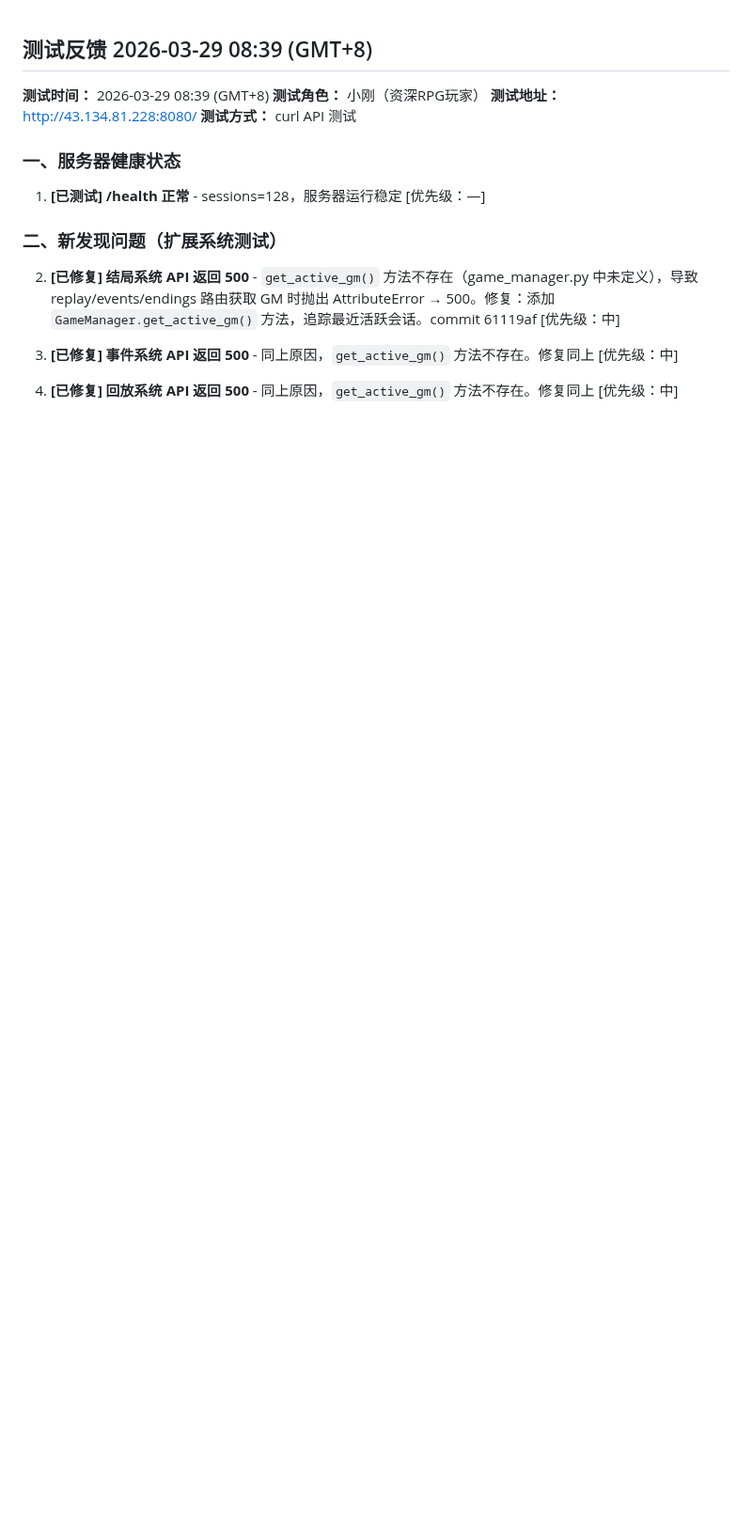
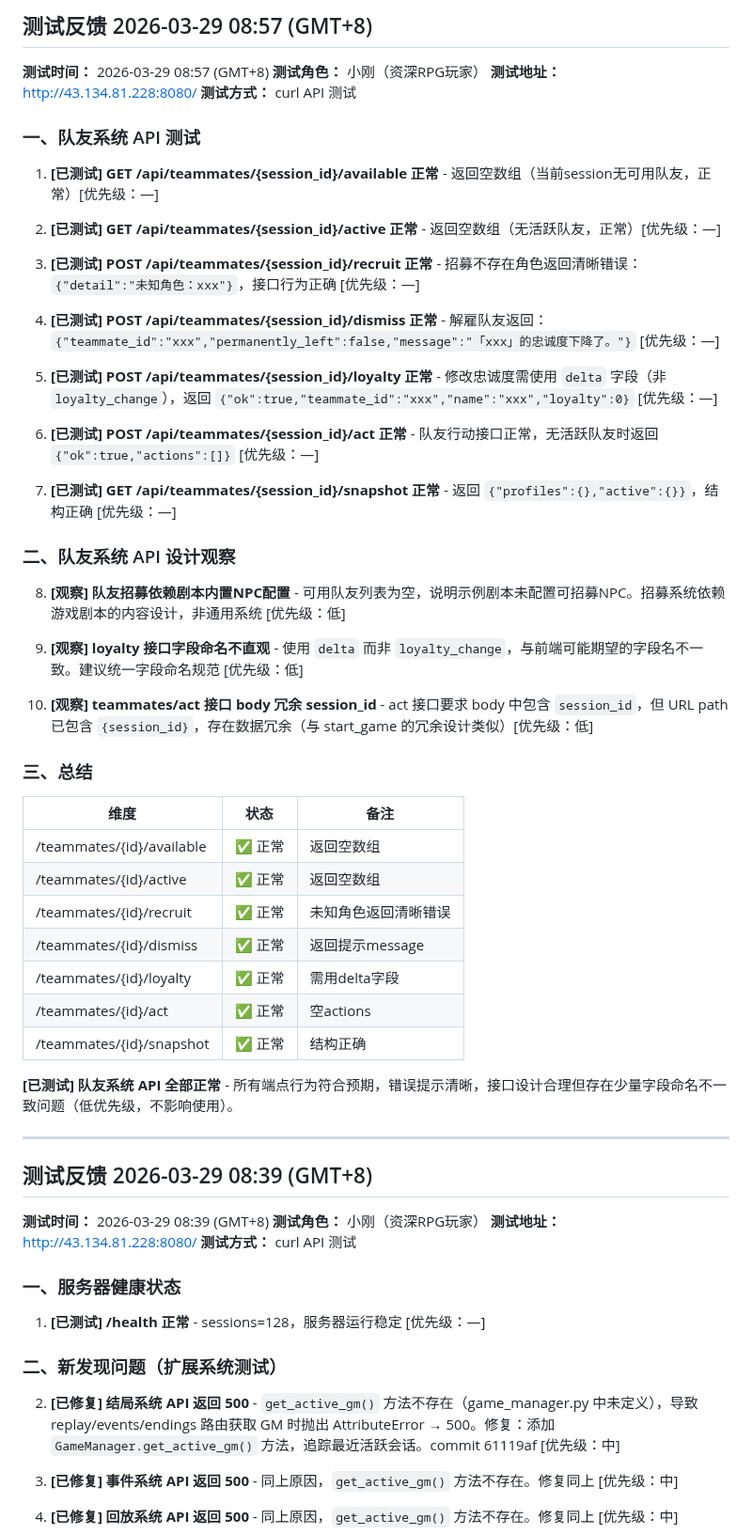
Before and after one commit to gtx1049/RPGAgent, a Markdown page: debug.md, the part around the change. Shown at 94% size. Drawn GitHub-style; blank space fills up the shorter version.

Commit message:
docs: 更新 debug.md，第22轮测试反馈

```diff
--- a/debug.md
+++ b/debug.md
@@ -1,3 +1,50 @@
+## 测试反馈 2026-03-29 08:57 (GMT+8)
+
+**测试时间：** 2026-03-29 08:57 (GMT+8)
+**测试角色：** 小刚（资深RPG玩家）
+**测试地址：** http://43.134.81.228:8080/
+**测试方式：** curl API 测试
+
+### 一、队友系统 API 测试
+
+1. **[已测试] GET /api/teammates/{session_id}/available 正常** - 返回空数组（当前session无可用队友，正常）[优先级：—]
+
+2. **[已测试] GET /api/teammates/{session_id}/active 正常** - 返回空数组（无活跃队友，正常）[优先级：—]
+
+3. **[已测试] POST /api/teammates/{session_id}/recruit 正常** - 招募不存在角色返回清晰错误：`{"detail":"未知角色：xxx"}`，接口行为正确 [优先级：—]
+
+4. **[已测试] POST /api/teammates/{session_id}/dismiss 正常** - 解雇队友返回：`{"teammate_id":"xxx","permanently_left":false,"message":"「xxx」的忠诚度下降了。"}` [优先级：—]
+
+5. **[已测试] POST /api/teammates/{session_id}/loyalty 正常** - 修改忠诚度需使用 `delta` 字段（非 `loyalty_change`），返回 `{"ok":true,"teammate_id":"xxx","name":"xxx","loyalty":0}` [优先级：—]
+
+6. **[已测试] POST /api/teammates/{session_id}/act 正常** - 队友行动接口正常，无活跃队友时返回 `{"ok":true,"actions":[]}` [优先级：—]
+
+7. **[已测试] GET /api/teammates/{session_id}/snapshot 正常** - 返回 `{"profiles":{},"active":{}}`，结构正确 [优先级：—]
+
+### 二、队友系统 API 设计观察
+
+8. **[观察] 队友招募依赖剧本内置NPC配置** - 可用队友列表为空，说明示例剧本未配置可招募NPC。招募系统依赖游戏剧本的内容设计，非通用系统 [优先级：低]
+
+9. **[观察] loyalty 接口字段命名不直观** - 使用 `delta` 而非 `loyalty_change`，与前端可能期望的字段名不一致。建议统一字段命名规范 [优先级：低]
+
+10. **[观察] teammates/act 接口 body 冗余 session_id** - act 接口要求 body 中包含 `session_id`，但 URL path 已包含 `{session_id}`，存在数据冗余（与 start_game 的冗余设计类似）[优先级：低]
+
+### 三、总结
+
+| 维度 | 状态 | 备注 |
+|------|------|------|
+| /teammates/{id}/available | ✅ 正常 | 返回空数组 |
+| /teammates/{id}/active | ✅ 正常 | 返回空数组 |
+| /teammates/{id}/recruit | ✅ 正常 | 未知角色返回清晰错误 |
+| /teammates/{id}/dismiss | ✅ 正常 | 返回提示message |
+| /teammates/{id}/loyalty | ✅ 正常 | 需用delta字段 |
+| /teammates/{id}/act | ✅ 正常 | 空actions |
+| /teammates/{id}/snapshot | ✅ 正常 | 结构正确 |
+
+**[已测试] 队友系统 API 全部正常** - 所有端点行为符合预期，错误提示清晰，接口设计合理但存在少量字段命名不一致问题（低优先级，不影响使用）。
+
+---
+
 ## 测试反馈 2026-03-29 08:39 (GMT+8)
 
 **测试时间：** 2026-03-29 08:39 (GMT+8)
```
